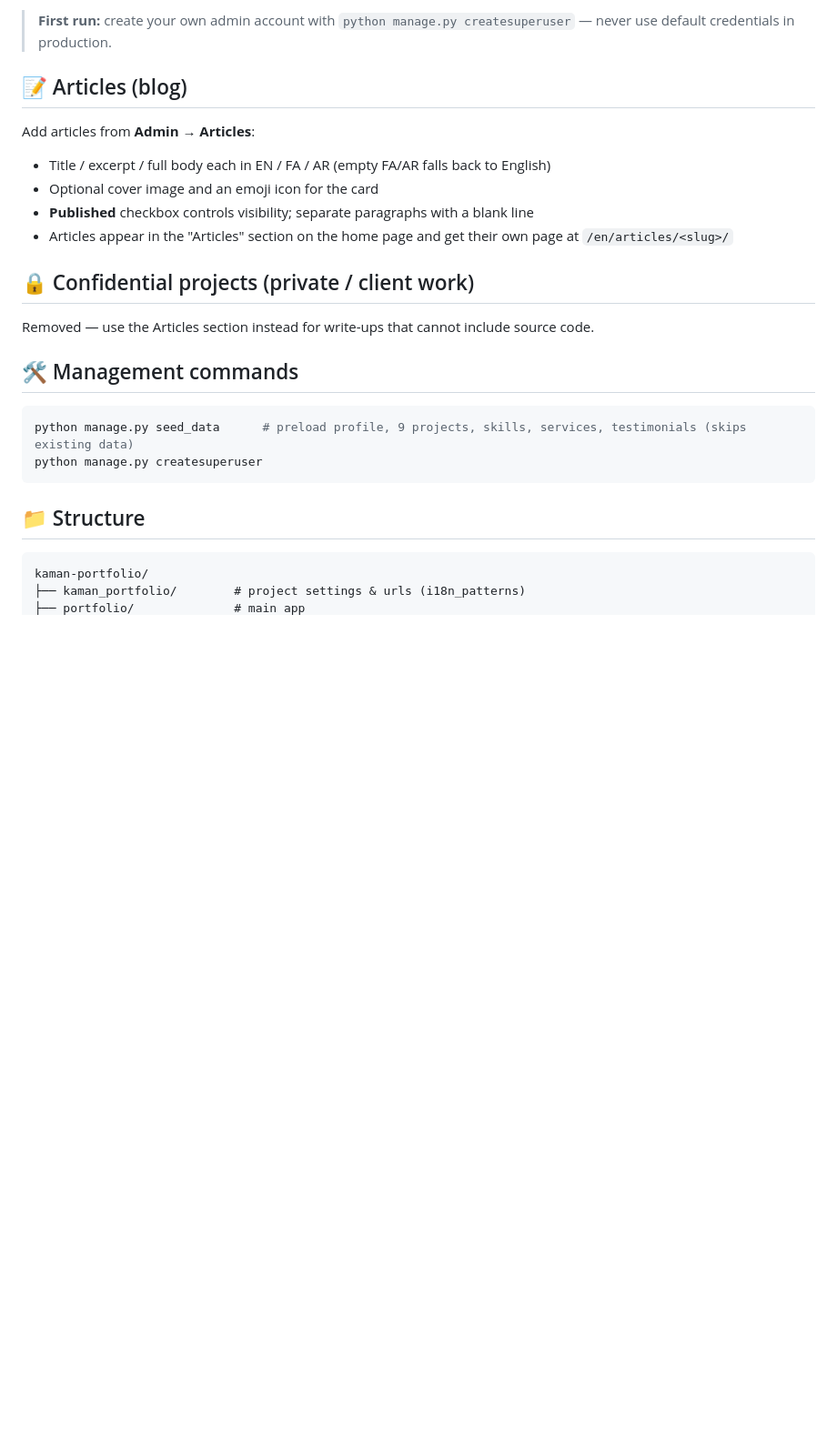
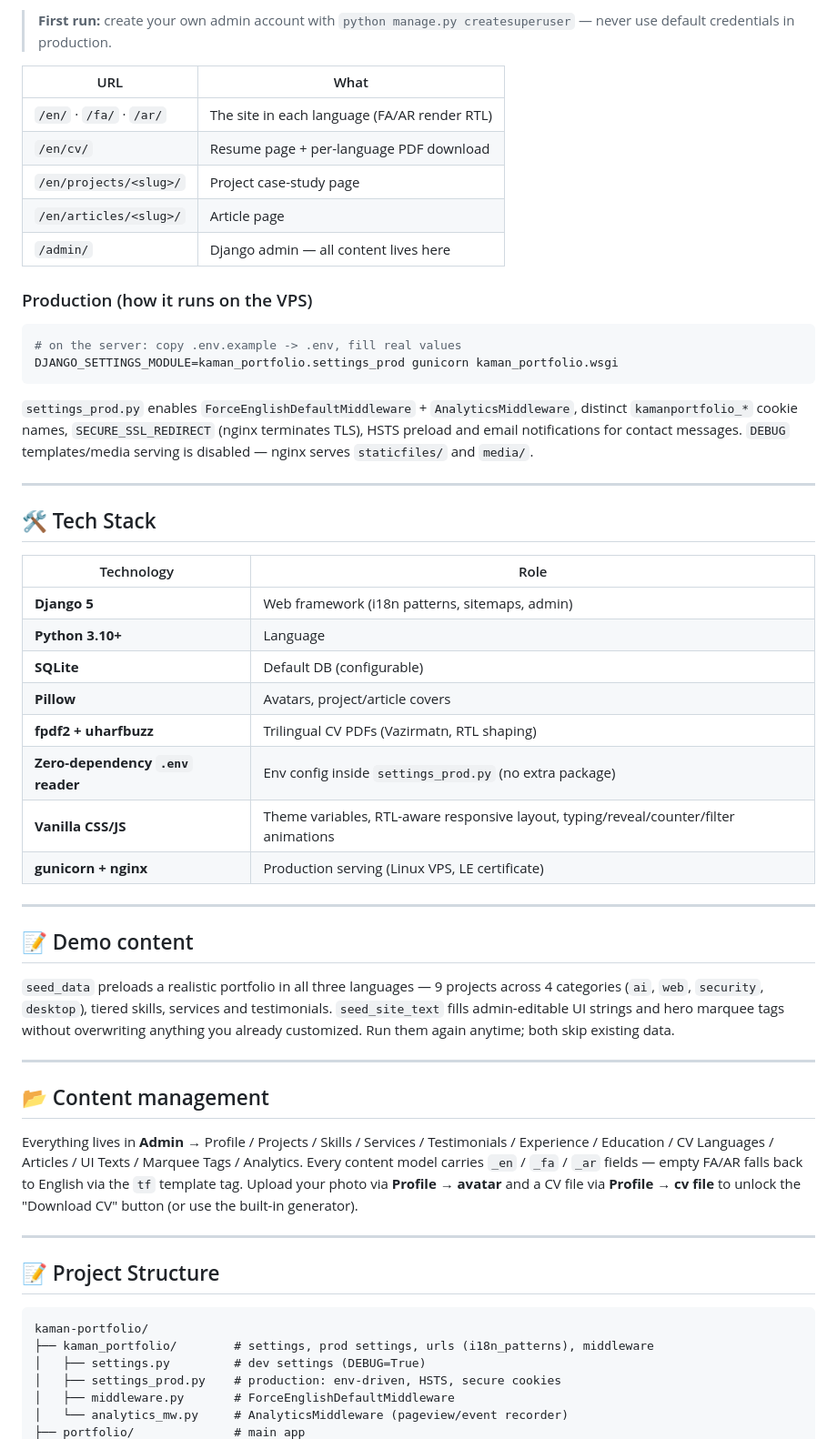
Before and after one commit to Mohammad-Hasan-Kaman/kaman-portfolio, a Markdown page: README.md, the part around one of its changes. Shown at 91% size. Rendered like a GitHub page; blank space fills up the shorter version.

````diff
--- a/README.md
+++ b/README.md
@@ -29,28 +72,59 @@ Then open <http://127.0.0.1:8000> (redirects to `/en/`).
 
 > **First run:** create your own admin account with `python manage.py createsuperuser` — never use default credentials in production.
 
-## 📝 Articles (blog)
+| URL | What |
+|-----|------|
+| `/en/` · `/fa/` · `/ar/` | The site in each language (FA/AR render RTL) |
+| `/en/cv/` | Resume page + per-language PDF download |
+| `/en/projects/<slug>/` | Project case-study page |
+| `/en/articles/<slug>/` | Article page |
+| `/admin/` | Django admin — all content lives here |
 
-Add articles from **Admin → Articles**:
-- Title / excerpt / full body each in EN / FA / AR (empty FA/AR falls back to English)
-- Optional cover image and an emoji icon for the card
-- **Published** checkbox controls visibility; separate paragraphs with a blank line
-- Articles appear in the "Articles" section on the home page and get their own page at `/en/articles/<slug>/`
-
-## 🔒 Confidential projects (private / client work)
-
-Removed — use the Articles section instead for write-ups that cannot include source code.
-
-## 🛠 Management commands
+### Production (how it runs on the VPS)
 
 ```bash
-python manage.py seed_data      # preload profile, 9 projects, skills, services, testimonials (skips existing data)
-python manage.py createsuperuser
+# on the server: copy .env.example -> .env, fill real values
+DJANGO_SETTINGS_MODULE=kaman_portfolio.settings_prod gunicorn kaman_portfolio.wsgi
 ```
 
-## 📁 Structure
+`settings_prod.py` enables `ForceEnglishDefaultMiddleware` + `AnalyticsMiddleware`, distinct `kamanportfolio_*` cookie names, `SECURE_SSL_REDIRECT` (nginx terminates TLS), HSTS preload and email notifications for contact messages. `DEBUG` templates/media serving is disabled — nginx serves `staticfiles/` and `media/`.
+
+---
+
+## 🛠 Tech Stack
+
+| Technology | Role |
+|------------|------|
+| **Django 5** | Web framework (i18n patterns, sitemaps, admin) |
+| **Python 3.10+** | Language |
+| **SQLite** | Default DB (configurable) |
+| **Pillow** | Avatars, project/article covers |
+| **fpdf2 + uharfbuzz** | Trilingual CV PDFs (Vazirmatn, RTL shaping) |
+| **Zero-dependency `.env` reader** | Env config inside `settings_prod.py` (no extra package) |
+| **Vanilla CSS/JS** | Theme variables, RTL-aware responsive layout, typing/reveal/counter/filter animations |
+| **gunicorn + nginx** | Production serving (Linux VPS, LE certificate) |
+
+---
+
+## 📝 Demo content
+
+`seed_data` preloads a realistic portfolio in all three languages — 9 projects across 4 categories (`ai`, `web`, `security`, `desktop`), tiered skills, services and testimonials. `seed_site_text` fills admin-editable UI strings and hero marquee tags without overwriting anything you already customized. Run them again anytime; both skip existing data.
+
+---
+
+## 📂 Content management
+
+Everything lives in **Admin →** Profile / Projects / Skills / Services / Testimonials / Experience / Education / CV Languages / Articles / UI Texts / Marquee Tags / Analytics. Every content model carries `_en` / `_fa` / `_ar` fields — empty FA/AR falls back to English via the `tf` template tag. Upload your photo via **Profile → avatar** and a CV file via **Profile → cv file** to unlock the "Download CV" button (or use the built-in generator).
+
+---
+
+## 📝 Project Structure
 
 ```
 kaman-portfolio/
-├── kaman_portfolio/        # project settings & urls (i18n_patterns)
+├── kaman_portfolio/        # settings, prod settings, urls (i18n_patterns), middleware
+│   ├── settings.py         # dev settings (DEBUG=True)
+│   ├── settings_prod.py    # production: env-driven, HSTS, secure cookies
+│   ├── middleware.py       # ForceEnglishDefaultMiddleware
+│   └── analytics_mw.py     # AnalyticsMiddleware (pageview/event recorder)
 ├── portfolio/              # main app
````
Also changed, not shown: other parts of README.md (+96 -34 lines).
